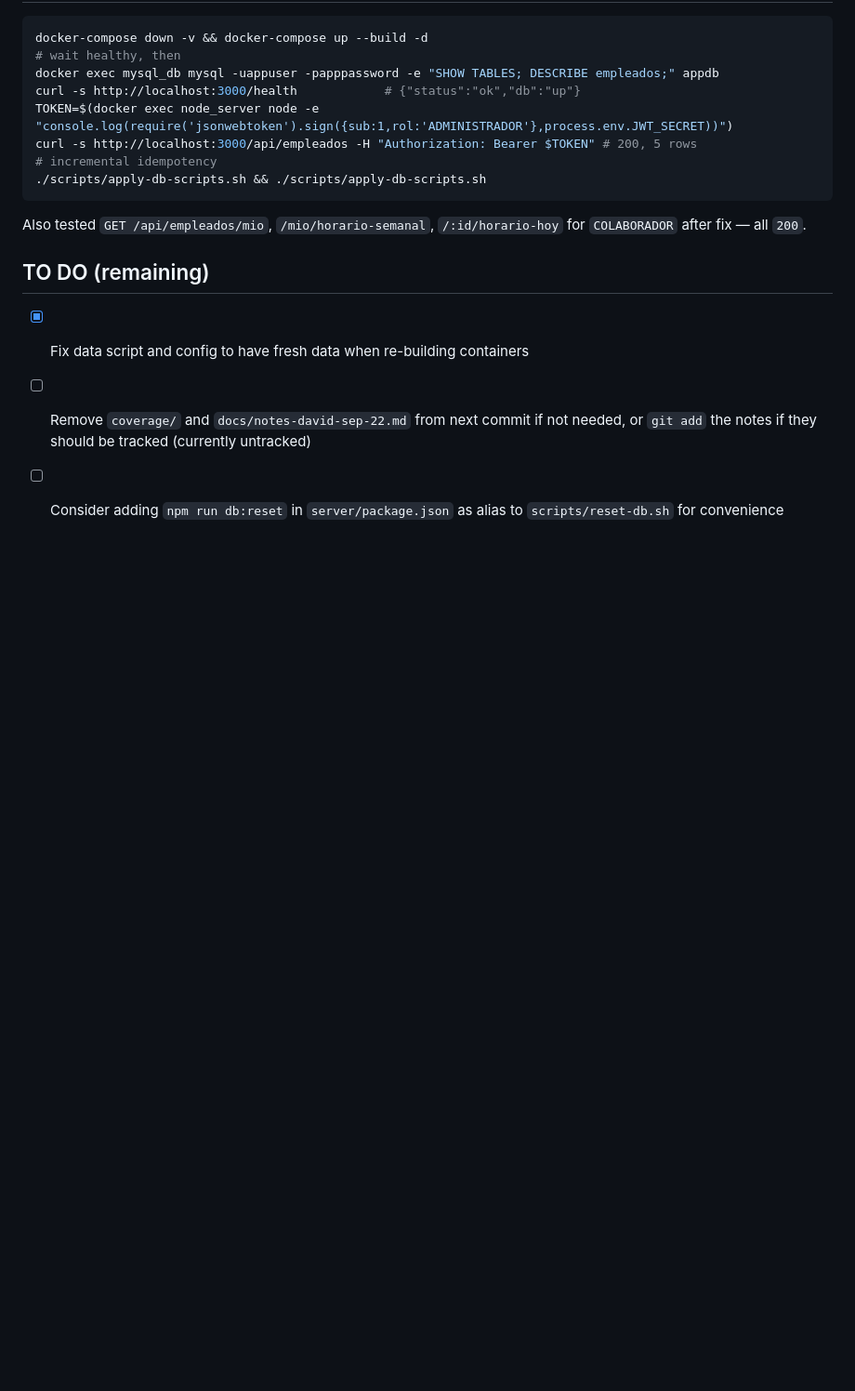
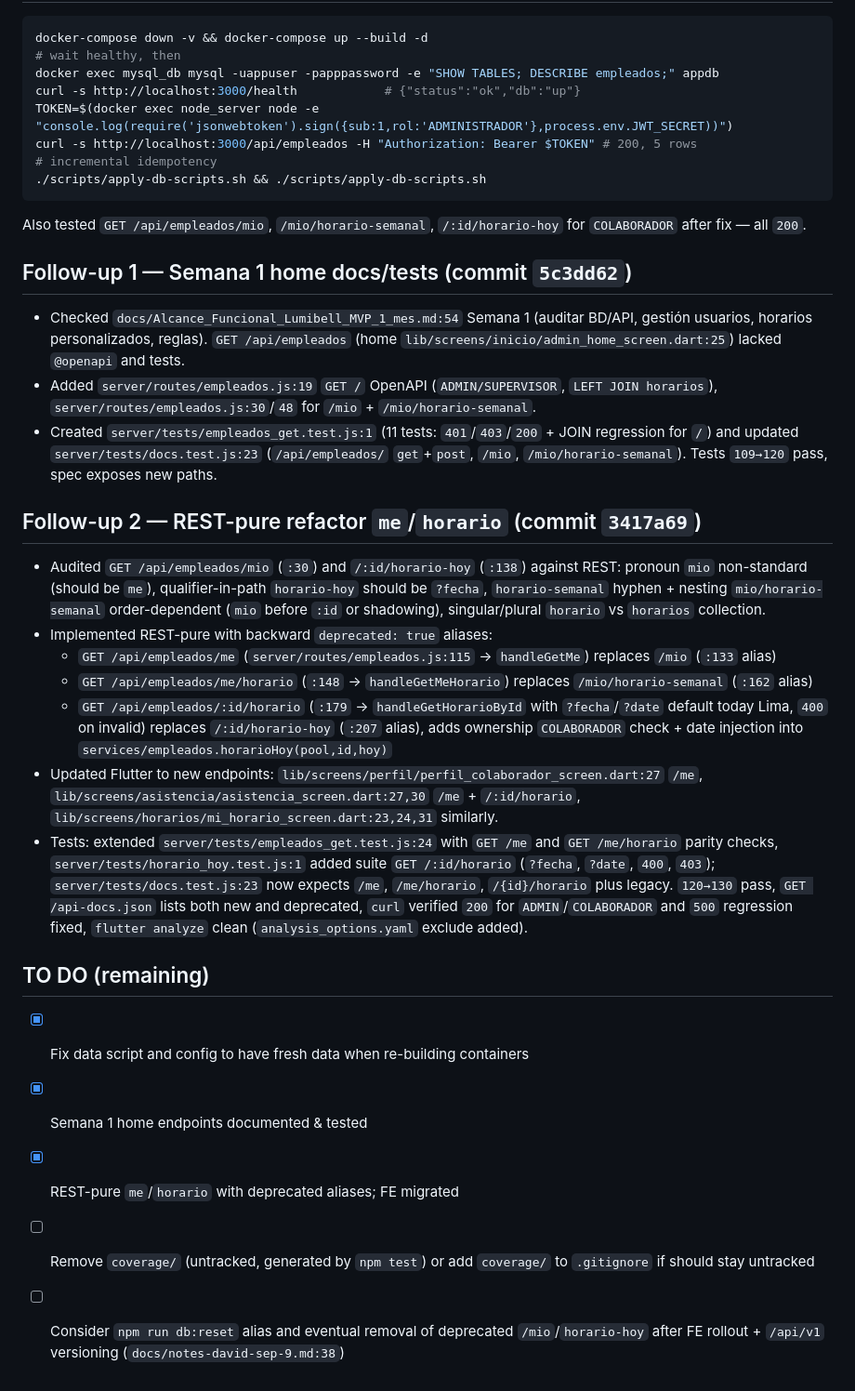
Before and after one commit to luis047527/app_colaborador_segunda_version, a Markdown page: docs/notes-david-sep-22.md, the part around the change. Shown at 93% size. Drawn GitHub-style; blank space fills up the shorter version.

Commit message:
docs: update notes-david-sep-22 with Semana 1 docs/tests and REST-pure me/horario
Add Follow-up 1 (5c3dd62) and 2 (3417a69) sections in docs/notes-david-sep-22.md:
- Semana 1 home OpenAPI/tests, 109->120 pass
- REST-pure me/me/horario/:id/horario with deprecated mio aliases,
  Flutter migration, query ?fecha, 120->130 pass, OpenAPI verification

````diff
--- a/docs/notes-david-sep-22.md
+++ b/docs/notes-david-sep-22.md
@@ -39,7 +39,23 @@ curl -s http://localhost:3000/api/empleados -H "Authorization: Bearer $TOKEN" #
 ```
 Also tested `GET /api/empleados/mio`, `/mio/horario-semanal`, `/:id/horario-hoy` for `COLABORADOR` after fix — all `200`.
 
+## Follow-up 1 — Semana 1 home docs/tests (commit `5c3dd62`)
+- Checked `docs/Alcance_Funcional_Lumibell_MVP_1_mes.md:54` Semana 1 (auditar BD/API, gestión usuarios, horarios personalizados, reglas). `GET /api/empleados` (home `lib/screens/inicio/admin_home_screen.dart:25`) lacked `@openapi` and tests.
+- Added `server/routes/empleados.js:19` `GET /` OpenAPI (`ADMIN/SUPERVISOR`, `LEFT JOIN horarios`), `server/routes/empleados.js:30`/`48` for `/mio` + `/mio/horario-semanal`.
+- Created `server/tests/empleados_get.test.js:1` (11 tests: `401`/`403`/`200` + JOIN regression for `/`) and updated `server/tests/docs.test.js:23` (`/api/empleados/` `get`+`post`, `/mio`, `/mio/horario-semanal`). Tests `109→120` pass, spec exposes new paths.
+
+## Follow-up 2 — REST-pure refactor `me`/`horario` (commit `3417a69`)
+- Audited `GET /api/empleados/mio` (`:30`) and `/:id/horario-hoy` (`:138`) against REST: pronoun `mio` non-standard (should be `me`), qualifier-in-path `horario-hoy` should be `?fecha`, `horario-semanal` hyphen + nesting `mio/horario-semanal` order-dependent (`mio` before `:id` or shadowing), singular/plural `horario` vs `horarios` collection.
+- Implemented REST-pure with backward `deprecated: true` aliases:
+  - `GET /api/empleados/me` (`server/routes/empleados.js:115` → `handleGetMe`) replaces `/mio` (`:133` alias)
+  - `GET /api/empleados/me/horario` (`:148` → `handleGetMeHorario`) replaces `/mio/horario-semanal` (`:162` alias)
+  - `GET /api/empleados/:id/horario` (`:179` → `handleGetHorarioById` with `?fecha`/`?date` default today Lima, `400` on invalid) replaces `/:id/horario-hoy` (`:207` alias), adds ownership `COLABORADOR` check + date injection into `services/empleados.horarioHoy(pool,id,hoy)`
+- Updated Flutter to new endpoints: `lib/screens/perfil/perfil_colaborador_screen.dart:27` `/me`, `lib/screens/asistencia/asistencia_screen.dart:27,30` `/me` + `/:id/horario`, `lib/screens/horarios/mi_horario_screen.dart:23,24,31` similarly.
+- Tests: extended `server/tests/empleados_get.test.js:24` with `GET /me` and `GET /me/horario` parity checks, `server/tests/horario_hoy.test.js:1` added suite `GET /:id/horario` (`?fecha`, `?date`, `400`, `403`); `server/tests/docs.test.js:23` now expects `/me`, `/me/horario`, `/{id}/horario` plus legacy. `120→130` pass, `GET /api-docs.json` lists both new and deprecated, `curl` verified `200` for `ADMIN`/`COLABORADOR` and `500` regression fixed, `flutter analyze` clean (`analysis_options.yaml` exclude added).
+
 ## TO DO (remaining)
 - [x] Fix data script and config to have fresh data when re-building containers
-- [ ] Remove `coverage/` and `docs/notes-david-sep-22.md` from next commit if not needed, or `git add` the notes if they should be tracked (currently untracked)
-- [ ] Consider adding `npm run db:reset` in `server/package.json` as alias to `scripts/reset-db.sh` for convenience
+- [x] Semana 1 home endpoints documented & tested
+- [x] REST-pure `me`/`horario` with deprecated aliases; FE migrated
+- [ ] Remove `coverage/` (untracked, generated by `npm test`) or add `coverage/` to `.gitignore` if should stay untracked
+- [ ] Consider `npm run db:reset` alias and eventual removal of deprecated `/mio`/`horario-hoy` after FE rollout + `/api/v1` versioning (`docs/notes-david-sep-9.md:38`)
````
